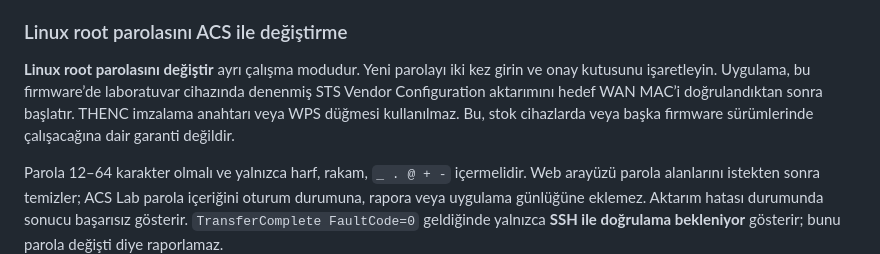
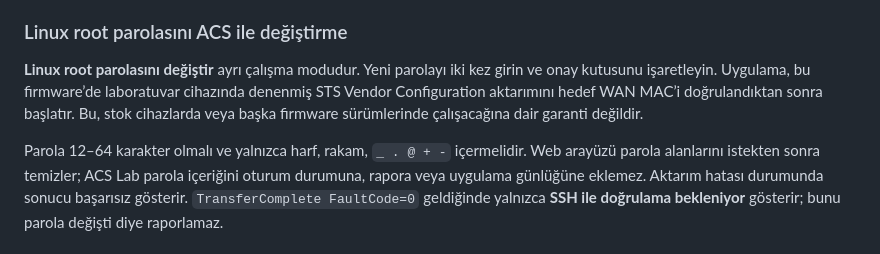
Before and after one commit to bucagdas/acs-lab-studio, a Markdown page: GUIDE.md, the part around the change. Rendered like a GitHub page.

```diff
--- a/GUIDE.md
+++ b/GUIDE.md
@@ -118,7 +118,7 @@ Salt okunur keşif, ACS sunuyorsa LAN Dropbear etkinlik, port ve parola giriş i
 
 ### Linux root parolasını ACS ile değiştirme
 
-**Linux root parolasını değiştir** ayrı çalışma modudur. Yeni parolayı iki kez girin ve onay kutusunu işaretleyin. Uygulama, bu firmware’de laboratuvar cihazında denenmiş STS Vendor Configuration aktarımını hedef WAN MAC’i doğrulandıktan sonra başlatır. THENC imzalama anahtarı veya WPS düğmesi kullanılmaz. Bu, stok cihazlarda veya başka firmware sürümlerinde çalışacağına dair garanti değildir.
+**Linux root parolasını değiştir** ayrı çalışma modudur. Yeni parolayı iki kez girin ve onay kutusunu işaretleyin. Uygulama, bu firmware’de laboratuvar cihazında denenmiş STS Vendor Configuration aktarımını hedef WAN MAC’i doğrulandıktan sonra başlatır. Bu, stok cihazlarda veya başka firmware sürümlerinde çalışacağına dair garanti değildir.
 
 Parola 12–64 karakter olmalı ve yalnızca harf, rakam, `_ . @ + -` içermelidir. Web arayüzü parola alanlarını istekten sonra temizler; ACS Lab parola içeriğini oturum durumuna, rapora veya uygulama günlüğüne eklemez. Aktarım hatası durumunda sonucu başarısız gösterir. `TransferComplete FaultCode=0` geldiğinde yalnızca **SSH ile doğrulama bekleniyor** gösterir; bunu parola değişti diye raporlamaz.
 
```
Also changed, not shown: README.md (+1 -1 lines).
